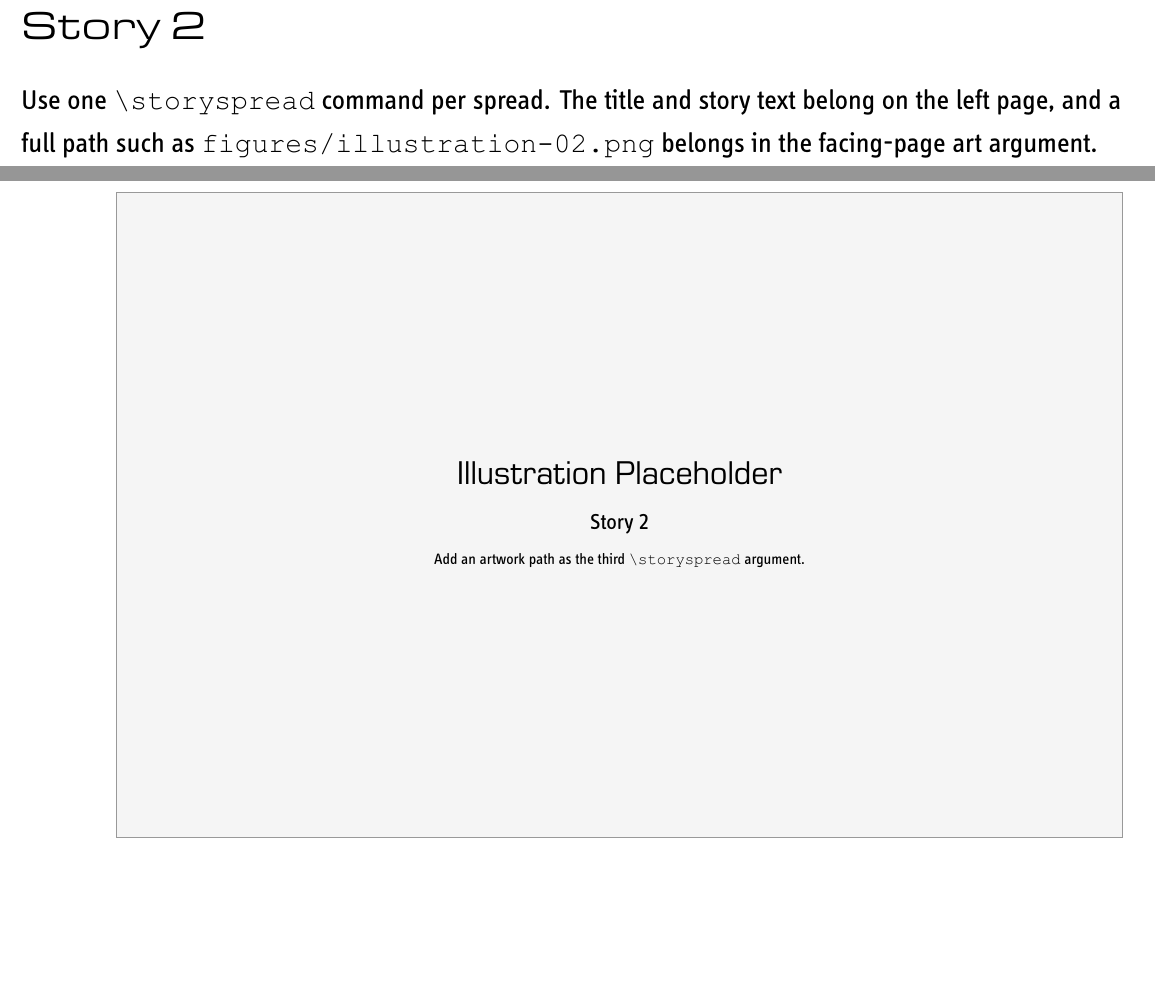
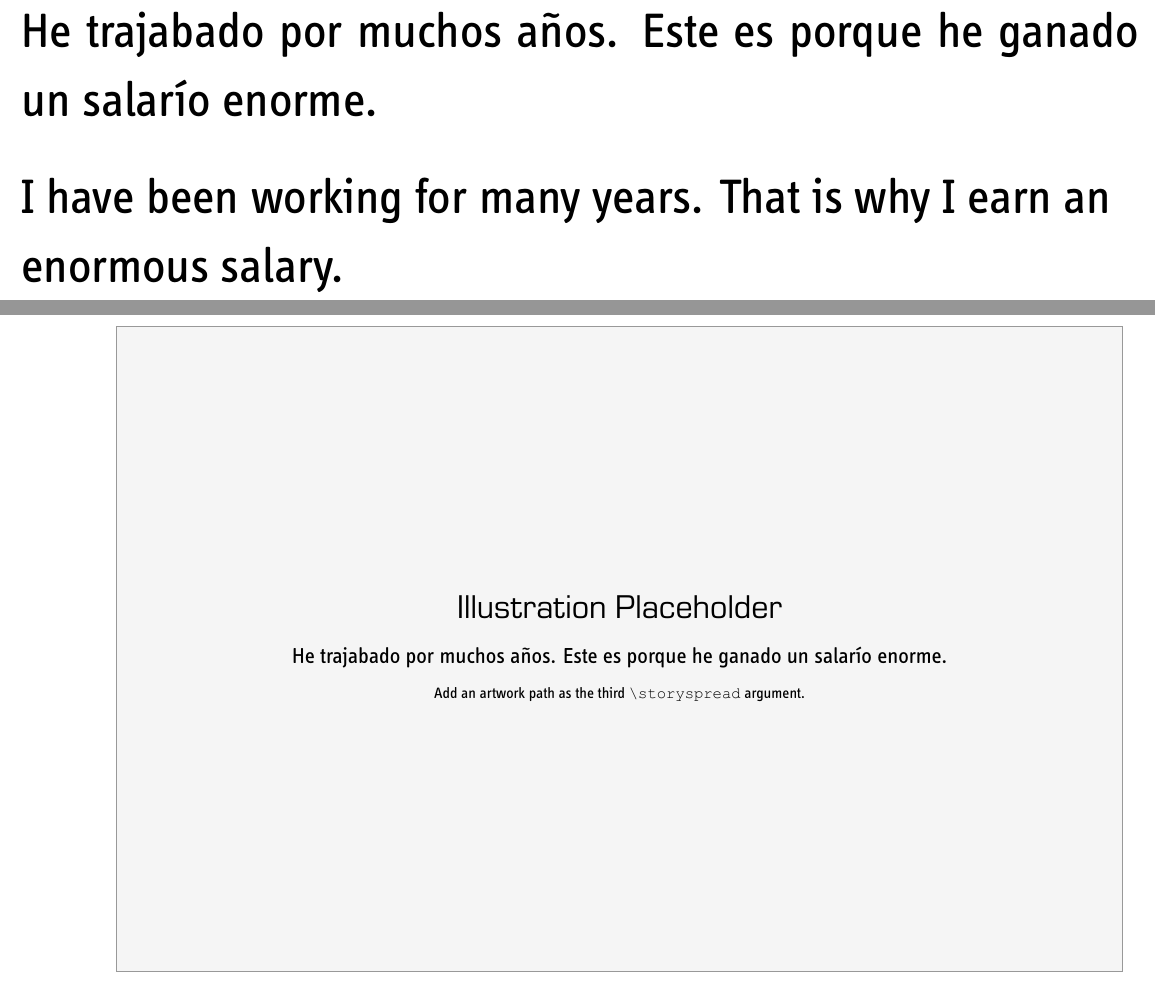
Before and after one commit to gladiola/muchachoguapo, a LaTeX book (muchachoguapo.tex): two parts of pages 14 and 15 of 43, joined at a grey line, cut at the place of the change, the shorter picture padded with empty space. The pictures show the PDF file muchachoguapo.pdf that the author committed with the source.

Commit message:
added text

```diff
--- a/muchachoguapo.tex
+++ b/muchachoguapo.tex
@@ -191,8 +191,8 @@ Character Alt CodeÁ Alt + 0193
   {}
 
   \storyspread
-  {Story 2}
-  {Use one \texttt{\textbackslash storyspread} command per spread. The title and story text belong on the left page, and a full path such as \texttt{figures/illustration-02.png} belongs in the facing-page art argument.}
+  {He trajabado por muchos años.  Este es porque he ganado un salarío enorme. }
+  {I have been working for many years.  That is why I earn an enormous salary.}
   {}
 
   \storyspread
```
Also changed, not shown: muchachoguapo.pdf, muchachoguapo.tex (6 more changed lines), 1 other file.
